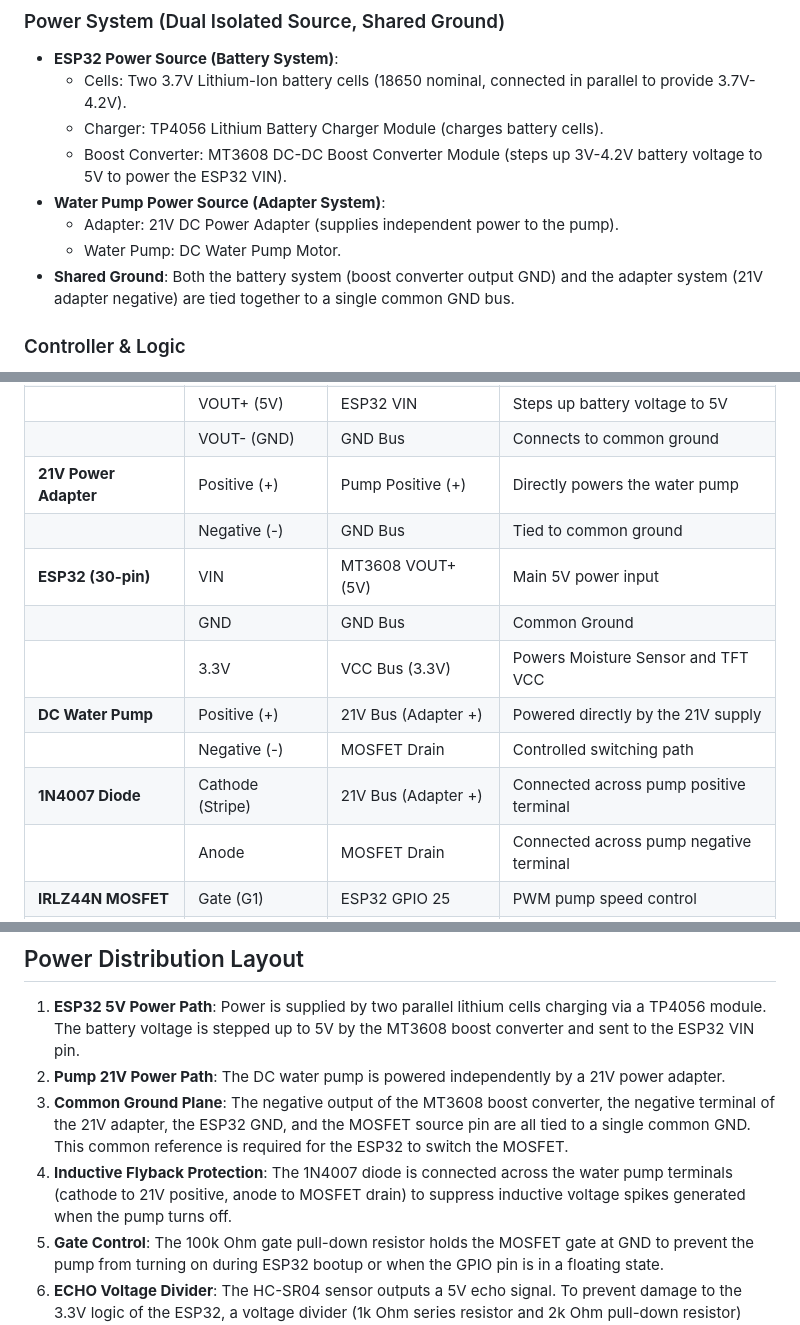
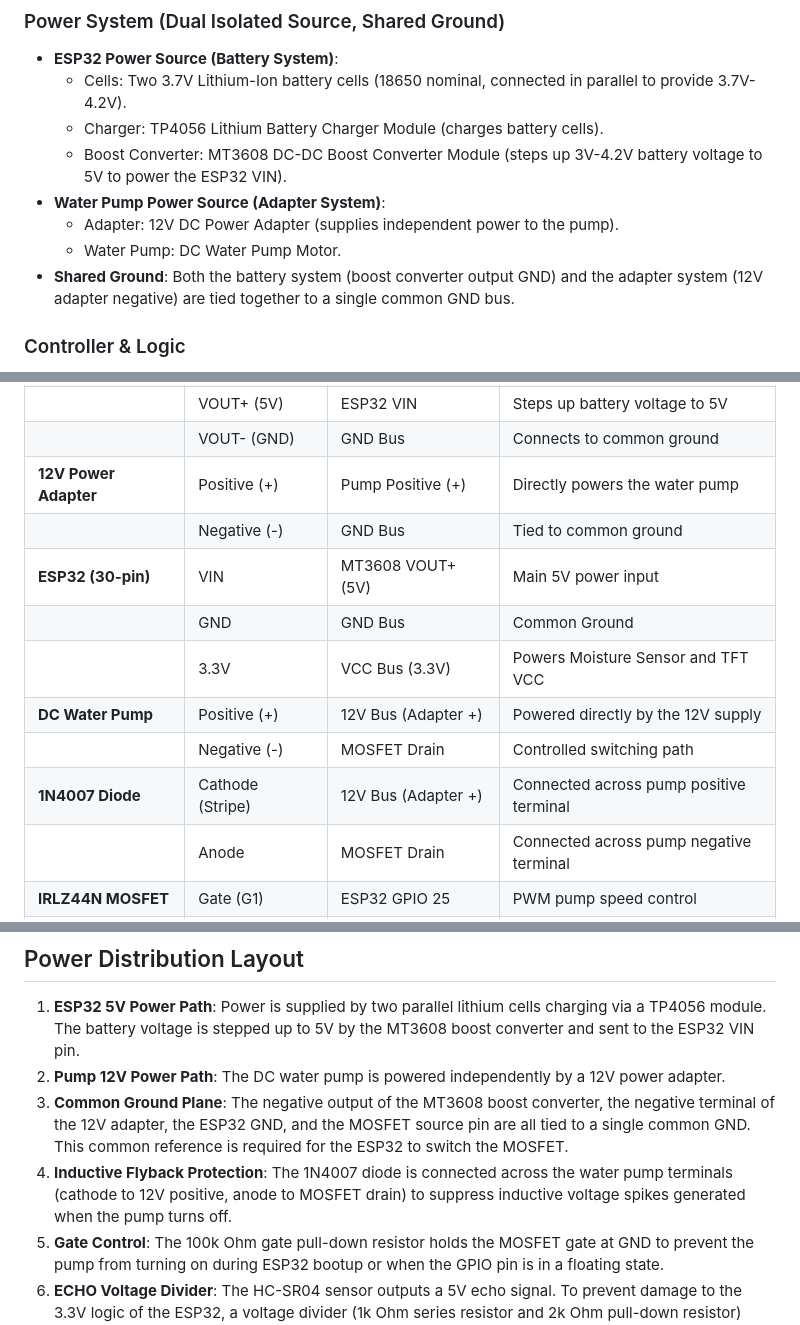
Before and after one commit to mxsourav/Aqua_nexus_Pro_V2.4.3, a Markdown page: README.md, 3 parts joined by grey strips. GitHub-like rendering.

Commit message:
Update README.md: correct pump adapter voltage from 21V to 12V

```diff
--- a/README.md
+++ b/README.md
@@ -14,9 +14,9 @@ It monitors soil moisture levels and water tank depth, managing a DC water pump
   - Charger: TP4056 Lithium Battery Charger Module (charges battery cells).
   - Boost Converter: MT3608 DC-DC Boost Converter Module (steps up 3V-4.2V battery voltage to 5V to power the ESP32 VIN).
 - **Water Pump Power Source (Adapter System)**:
-  - Adapter: 21V DC Power Adapter (supplies independent power to the pump).
+  - Adapter: 12V DC Power Adapter (supplies independent power to the pump).
   - Water Pump: DC Water Pump Motor.
-- **Shared Ground**: Both the battery system (boost converter output GND) and the adapter system (21V adapter negative) are tied together to a single common GND bus.
+- **Shared Ground**: Both the battery system (boost converter output GND) and the adapter system (12V adapter negative) are tied together to a single common GND bus.
 
 ### Controller & Logic
 - MCU: ESP32 DevKit V1 (30-pin version)
@@ -51,14 +51,14 @@ All components must share a common ground connection.
 | **MT3608 Boost Module** | VIN+ / VIN- | TP4056 OUT+ / OUT- | Input from charger board |
 | | VOUT+ (5V) | ESP32 VIN | Steps up battery voltage to 5V |
 | | VOUT- (GND) | GND Bus | Connects to common ground |
-| **21V Power Adapter** | Positive (+) | Pump Positive (+) | Directly powers the water pump |
+| **12V Power Adapter** | Positive (+) | Pump Positive (+) | Directly powers the water pump |
 | | Negative (-) | GND Bus | Tied to common ground |
 | **ESP32 (30-pin)** | VIN | MT3608 VOUT+ (5V) | Main 5V power input |
 | | GND | GND Bus | Common Ground |
 | | 3.3V | VCC Bus (3.3V) | Powers Moisture Sensor and TFT VCC |
-| **DC Water Pump** | Positive (+) | 21V Bus (Adapter +) | Powered directly by the 21V supply |
+| **DC Water Pump** | Positive (+) | 12V Bus (Adapter +) | Powered directly by the 12V supply |
 | | Negative (-) | MOSFET Drain | Controlled switching path |
-| **1N4007 Diode** | Cathode (Stripe) | 21V Bus (Adapter +) | Connected across pump positive terminal |
+| **1N4007 Diode** | Cathode (Stripe) | 12V Bus (Adapter +) | Connected across pump positive terminal |
 | | Anode | MOSFET Drain | Connected across pump negative terminal |
 | **IRLZ44N MOSFET** | Gate (G1) | ESP32 GPIO 25 | PWM pump speed control |
 | | Gate (G2) | 100k Ohm Resistor -> GND | Gate pull-down resistor |
@@ -95,9 +95,9 @@ All components must share a common ground connection.
 ## Power Distribution Layout
 
 1. **ESP32 5V Power Path**: Power is supplied by two parallel lithium cells charging via a TP4056 module. The battery voltage is stepped up to 5V by the MT3608 boost converter and sent to the ESP32 VIN pin.
-2. **Pump 21V Power Path**: The DC water pump is powered independently by a 21V power adapter.
-3. **Common Ground Plane**: The negative output of the MT3608 boost converter, the negative terminal of the 21V adapter, the ESP32 GND, and the MOSFET source pin are all tied to a single common GND. This common reference is required for the ESP32 to switch the MOSFET.
-4. **Inductive Flyback Protection**: The 1N4007 diode is connected across the water pump terminals (cathode to 21V positive, anode to MOSFET drain) to suppress inductive voltage spikes generated when the pump turns off.
+2. **Pump 12V Power Path**: The DC water pump is powered independently by a 12V power adapter.
+3. **Common Ground Plane**: The negative output of the MT3608 boost converter, the negative terminal of the 12V adapter, the ESP32 GND, and the MOSFET source pin are all tied to a single common GND. This common reference is required for the ESP32 to switch the MOSFET.
+4. **Inductive Flyback Protection**: The 1N4007 diode is connected across the water pump terminals (cathode to 12V positive, anode to MOSFET drain) to suppress inductive voltage spikes generated when the pump turns off.
 5. **Gate Control**: The 100k Ohm gate pull-down resistor holds the MOSFET gate at GND to prevent the pump from turning on during ESP32 bootup or when the GPIO pin is in a floating state.
 6. **ECHO Voltage Divider**: The HC-SR04 sensor outputs a 5V echo signal. To prevent damage to the 3.3V logic of the ESP32, a voltage divider (1k Ohm series resistor and 2k Ohm pull-down resistor) steps the echo signal down to 3.3V before it enters GPIO 35.
 
```
